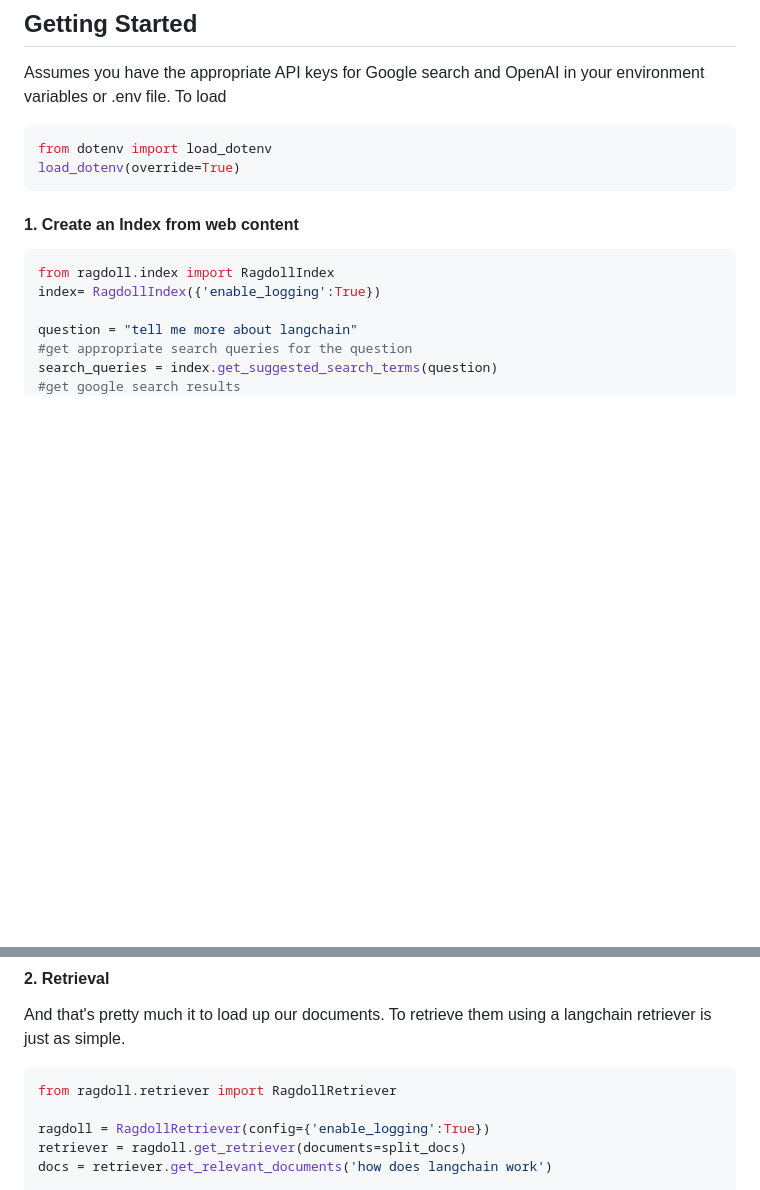
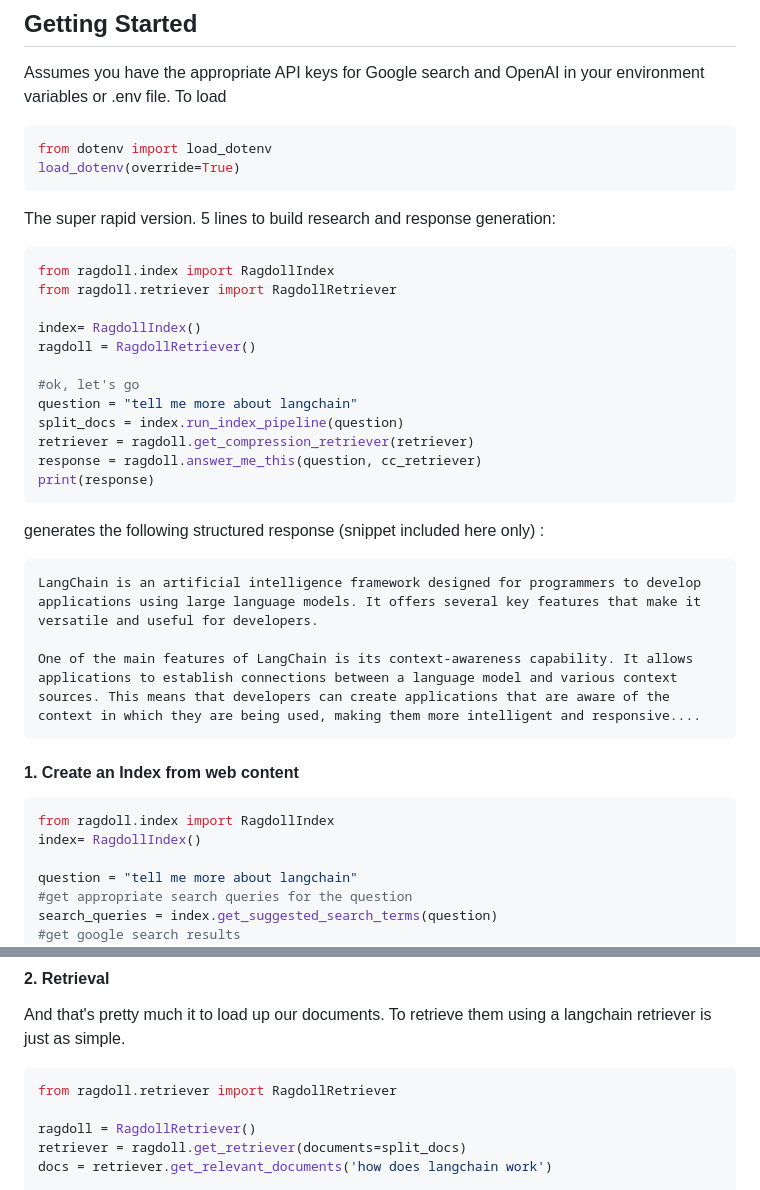
Before and after one commit to nsasto/RAGdoll, a Markdown page: README.md, 2 parts joined by grey strips. Drawn GitHub-style; blank space fills up the shorter version.

Commit message:
updated readme with quickstart

````diff
--- a/README.md
+++ b/README.md
@@ -44,12 +44,36 @@ Assumes you have the appropriate API keys for Google search and OpenAI in your e
 from dotenv import load_dotenv
 load_dotenv(override=True)
 ```
+The super rapid version. 5 lines to build research and response generation:
+
+```python
+from ragdoll.index import RagdollIndex
+from ragdoll.retriever import RagdollRetriever
+
+index= RagdollIndex()
+ragdoll = RagdollRetriever()
+
+#ok, let's go
+question = "tell me more about langchain"
+split_docs = index.run_index_pipeline(question)
+retriever = ragdoll.get_compression_retriever(retriever)
+response = ragdoll.answer_me_this(question, cc_retriever)
+print(response)
+```
+
+generates the following structured response (snippet included here only) :
+
+```
+LangChain is an artificial intelligence framework designed for programmers to develop applications using large language models. It offers several key features that make it versatile and useful for developers.
+
+One of the main features of LangChain is its context-awareness capability. It allows applications to establish connections between a language model and various context sources. This means that developers can create applications that are aware of the context in which they are being used, making them more intelligent and responsive....
+```
 
 #### 1. Create an Index from web content
 
 ```python
 from ragdoll.index import RagdollIndex
-index= RagdollIndex({'enable_logging':True})
+index= RagdollIndex()
 
 question = "tell me more about langchain"
 #get appropriate search queries for the question
@@ -77,7 +101,7 @@ And that's pretty much it to load up our documents. To retrieve them using a lan
 ```python
 from ragdoll.retriever import RagdollRetriever
 
-ragdoll = RagdollRetriever(config={'enable_logging':True})
+ragdoll = RagdollRetriever()
 retriever = ragdoll.get_retriever(documents=split_docs)
 docs = retriever.get_relevant_documents('how does langchain work')
 
````
